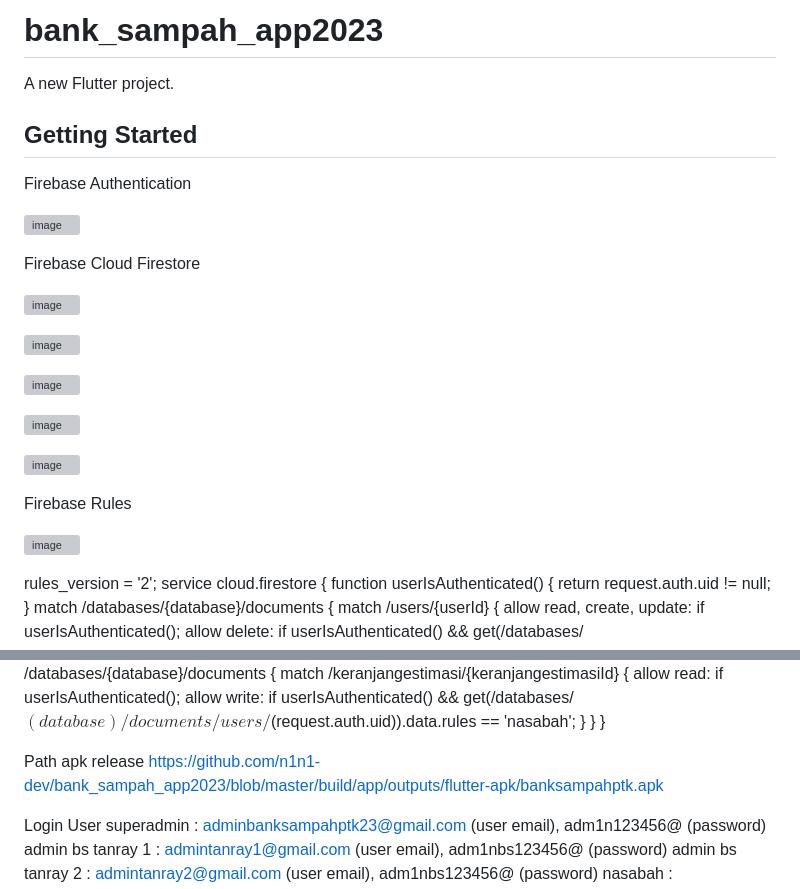
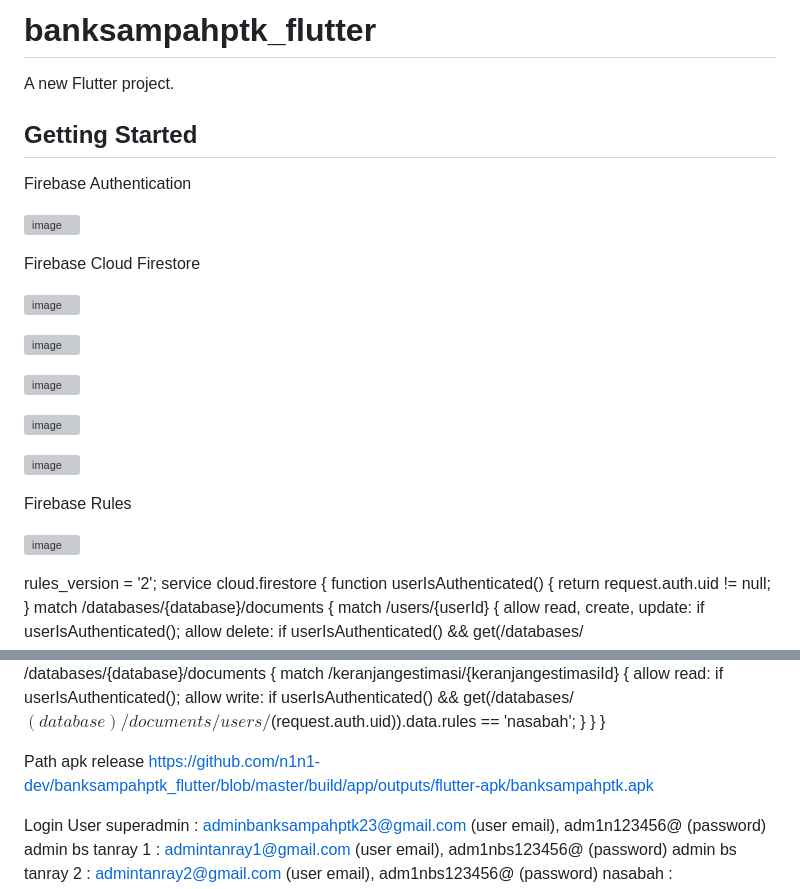
Before and after one commit to n1n1-dev/banksampahptk_flutter, a Markdown page: README.md, 2 parts joined by grey strips. Drawn GitHub-style; grey boxes are pictures that could not be loaded.

```diff
--- a/README.md
+++ b/README.md
@@ -1,4 +1,4 @@
-# bank_sampah_app2023
+# banksampahptk_flutter
 
 A new Flutter project.
 
@@ -66,7 +66,7 @@ service cloud.firestore {
 
 
 Path apk release
-https://github.com/n1n1-dev/bank_sampah_app2023/blob/master/build/app/outputs/flutter-apk/banksampahptk.apk
+https://github.com/n1n1-dev/banksampahptk_flutter/blob/master/build/app/outputs/flutter-apk/banksampahptk.apk
 
 Login User
 superadmin : adminbanksampahptk23@gmail.com (user email), adm1n123456@ (password)
```
Also changed, not shown: other parts of README.md (+7 -7 lines).
